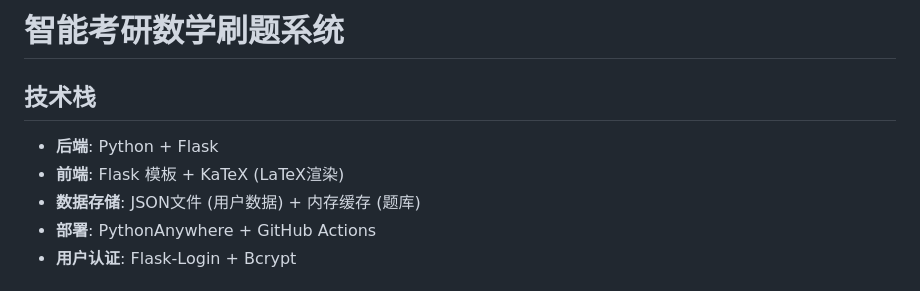
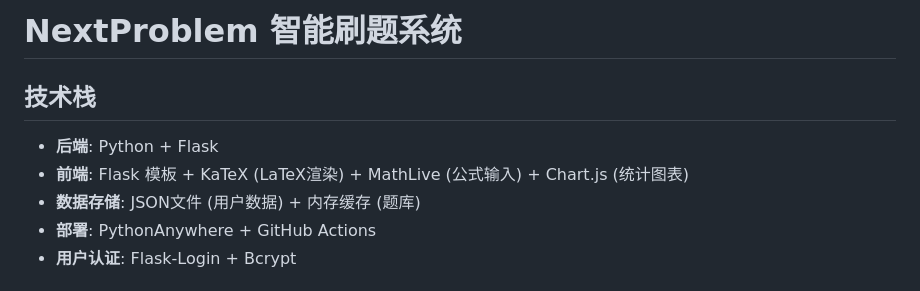
Before and after one commit to dsyfb437/next-problem, a Markdown page: CLAUDE.md, the part around one of its changes. Drawn GitHub-style.

```diff
--- a/CLAUDE.md
+++ b/CLAUDE.md
@@ -1,8 +1,8 @@
-# 智能考研数学刷题系统
+# NextProblem 智能刷题系统
 
 ## 技术栈
 - **后端**: Python + Flask
-- **前端**: Flask 模板 + KaTeX (LaTeX渲染)
+- **前端**: Flask 模板 + KaTeX (LaTeX渲染) + MathLive (公式输入) + Chart.js (统计图表)
 - **数据存储**: JSON文件 (用户数据) + 内存缓存 (题库)
 - **部署**: PythonAnywhere + GitHub Actions
 - **用户认证**: Flask-Login + Bcrypt
```
Also changed, not shown: other parts of CLAUDE.md (+32 -3 lines).
